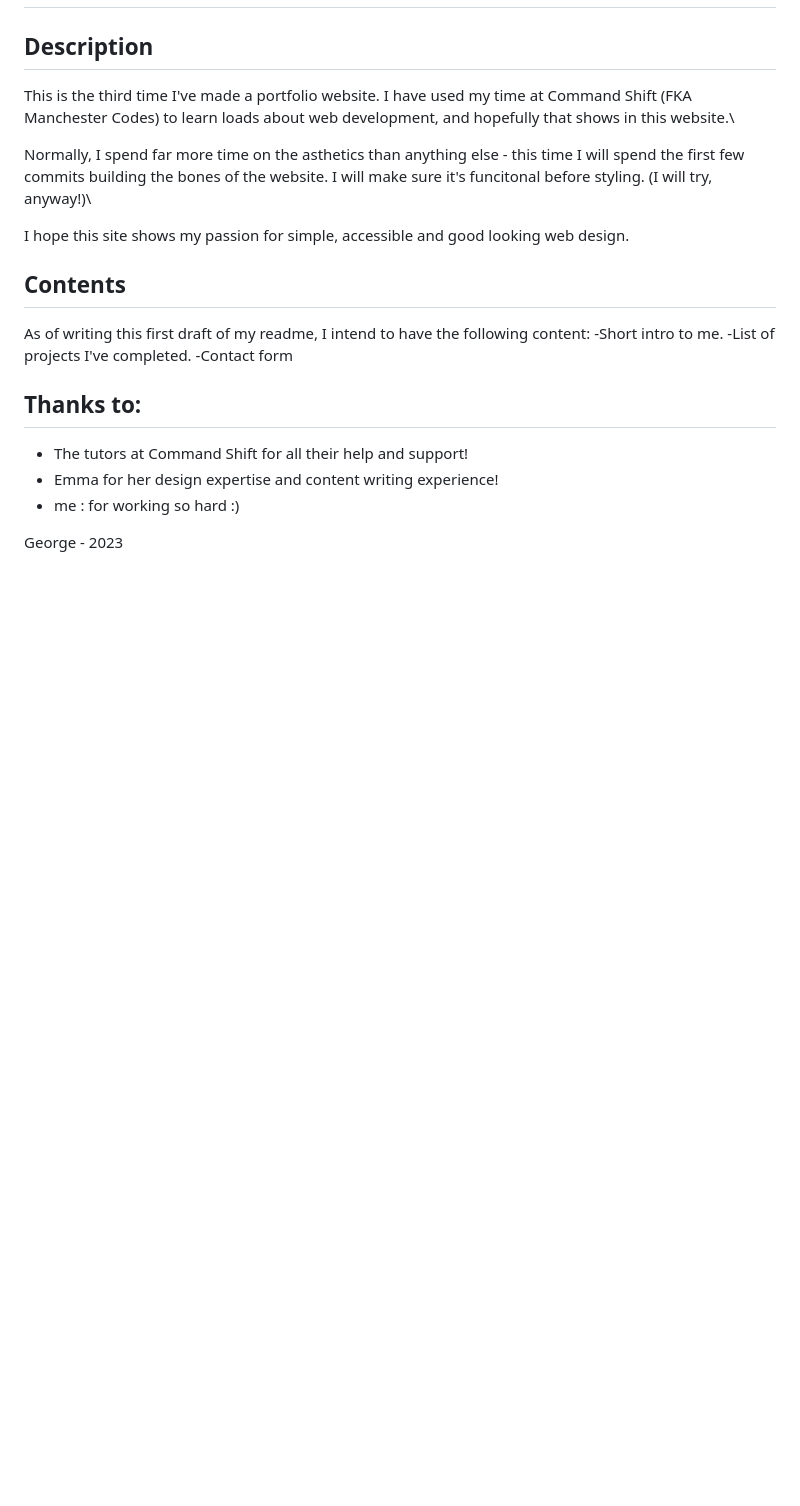
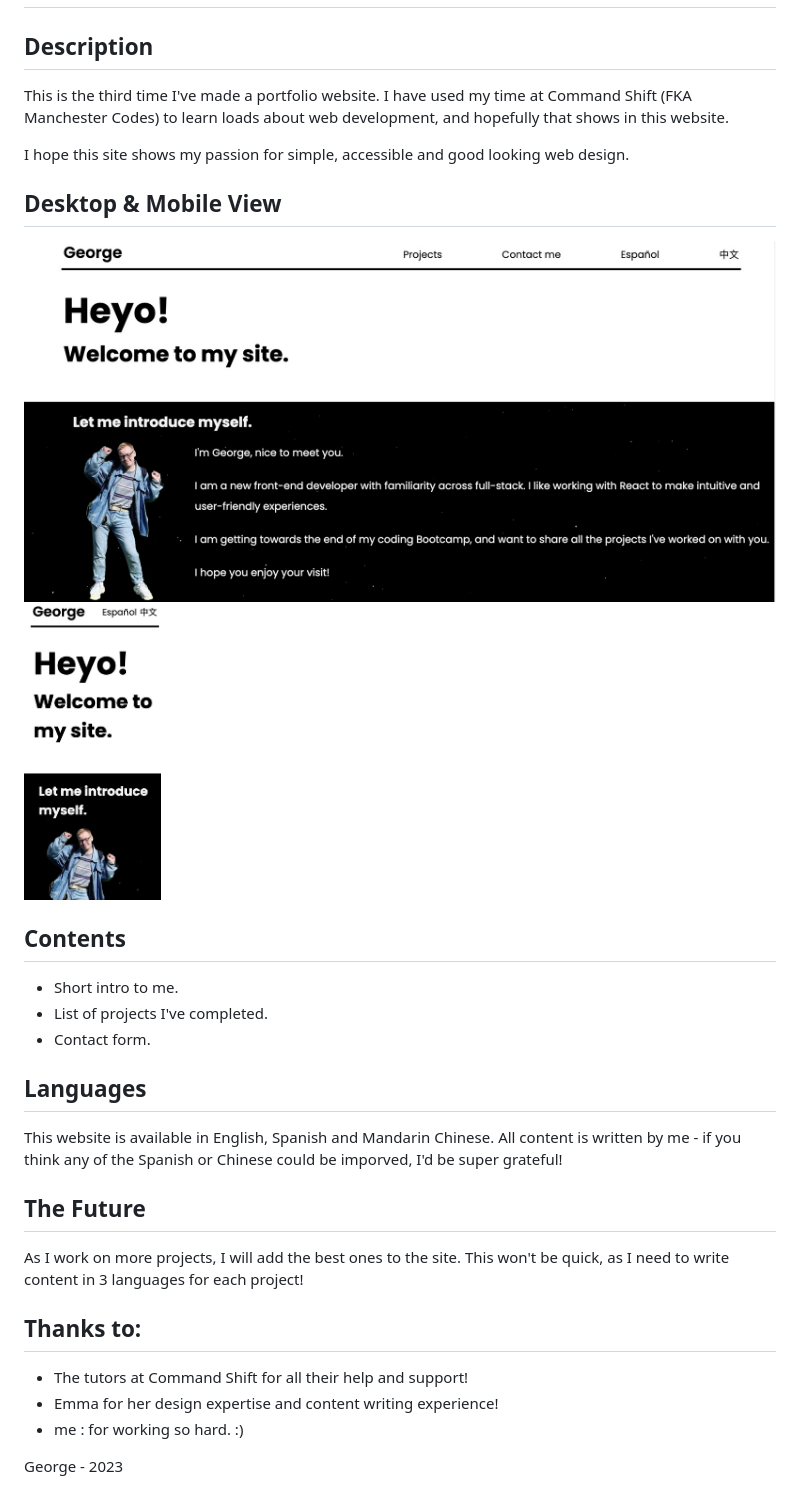
Before and after one commit to George-xixi/portfolio-george, a Markdown page: README.md, the part around the change. Drawn GitHub-style; pictures changed too: images/portfolio-mobile-screenshot.jpeg (added), images/portfolio-screenshot.jpeg (added); blank space fills up the shorter version.

```diff
--- a/README.md
+++ b/README.md
@@ -1,24 +1,32 @@
 # George's Portfolio Website
 
 ## Description
-This is the third time I've made a portfolio website. I have used my time at Command Shift (FKA Manchester Codes) to learn loads about web development, and hopefully that shows in this website.\
+This is the third time I've made a portfolio website. I have used my time at Command Shift (FKA Manchester Codes) to learn loads about web development, and hopefully that shows in this website.
 
-Normally, I spend far more time on the asthetics than anything else - this time I will spend the first few commits building the bones of the website. I will make sure it's funcitonal before styling. (I will try, anyway!)\
 
 I hope this site shows my passion for simple, accessible and good looking web design.
 
+## Desktop & Mobile View
+<img src="./images/portfolio-screenshot.jpeg" />
+<img src="./images/portfolio-mobile-screenshot.jpeg" height="300px"/>
+
 ## Contents
-As of writing this first draft of my readme, I intend to have the following content:
--Short intro to me.
--List of projects I've completed.
--Contact form
 
+- Short intro to me.
+- List of projects I've completed.
+- Contact form.
+
+## Languages
+This website is available in English, Spanish and Mandarin Chinese. All content is written by me - if you think any of the Spanish or Chinese could be imporved, I'd be super grateful!
+
+## The Future
+As I work on more projects, I will add the best ones to the site. This won't be quick, as I need to write content in 3 languages for each project!
 
 
 ## Thanks to:
 - The tutors at Command Shift for all their help and support!
 - Emma for her design expertise and content writing experience!
-- me : for working so hard :)
+- me : for working so hard. :)
 
 
 
```
Also changed, not shown: 2 other files.
